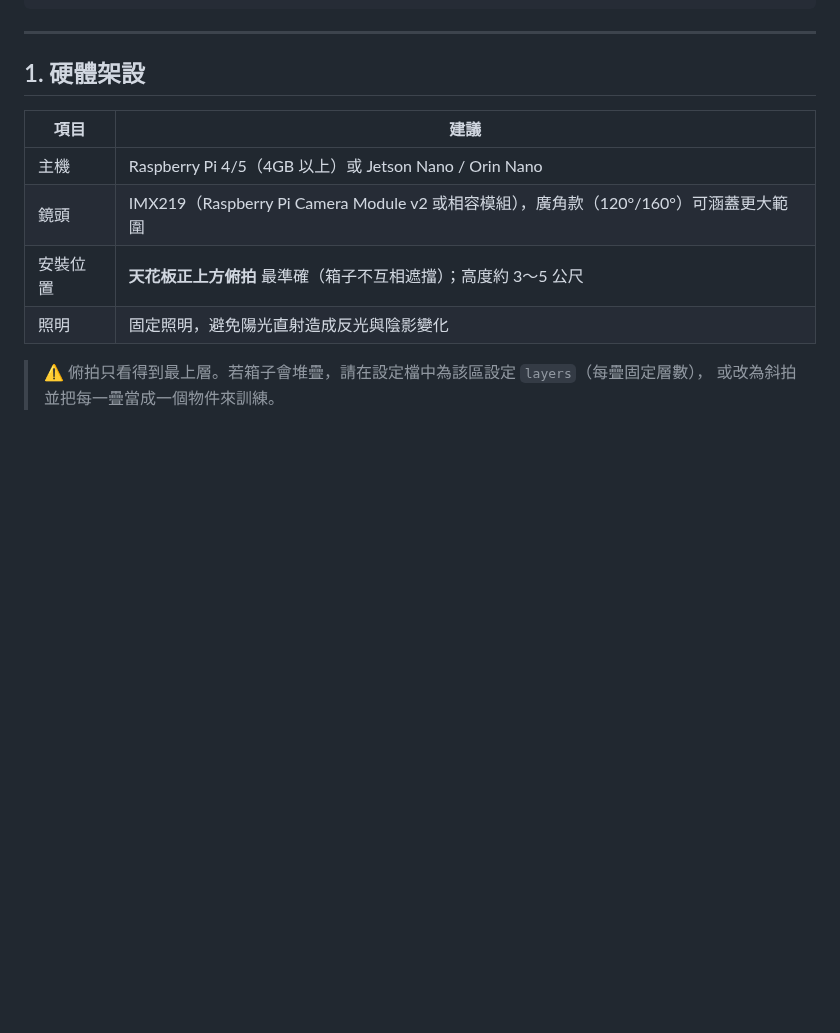
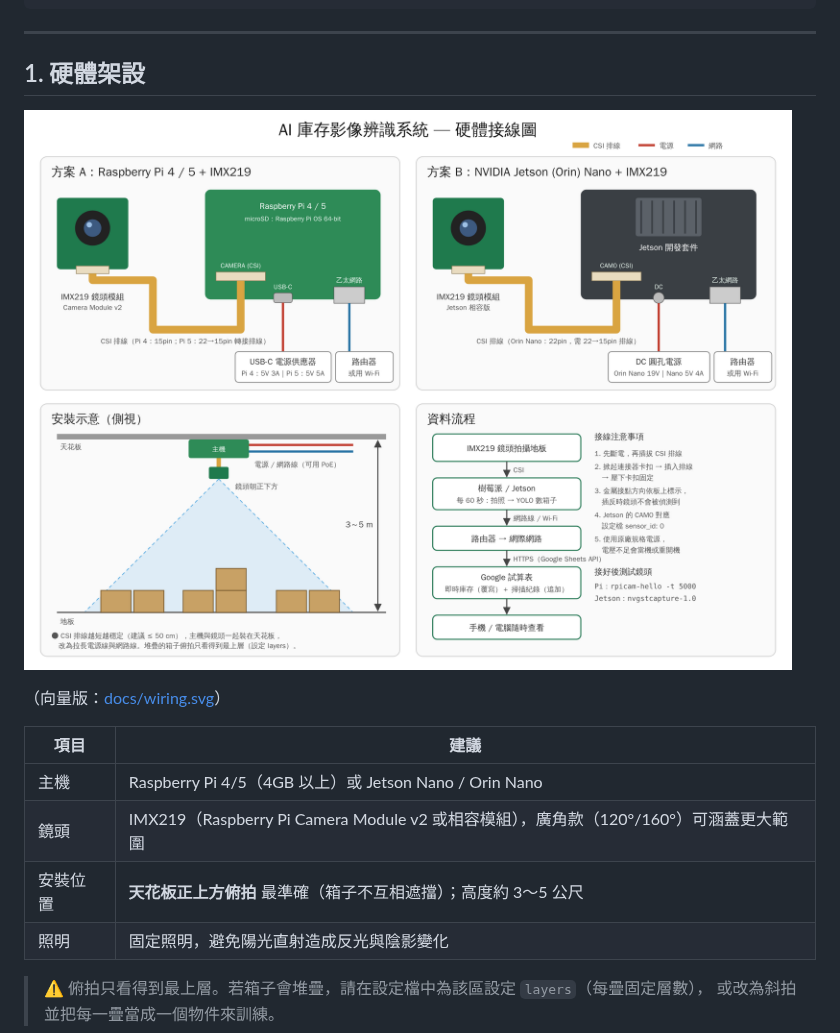
Before and after one commit to creativemyself/shei-wei, a Markdown page: README.md, the part around the change. Rendered like a GitHub page; pictures changed too: docs/wiring.png (added); blank space fills up the shorter version.

Commit message:
Add hardware wiring diagram
Co-Authored-By: Claude Opus 5.5 <noreply@anthropic.com>
Claude-Session: https://claude.ai/code/session_01ToyAyXCu5nXjgbhJF6mQ8p

```diff
--- a/README.md
+++ b/README.md
@@ -32,6 +32,10 @@ tests/              單元測試
 ---
 
 ## 1. 硬體架設
+
+![硬體接線圖](docs/wiring.png)
+
+（向量版：[docs/wiring.svg](docs/wiring.svg)）
 
 | 項目 | 建議 |
 |------|------|
```
Also changed, not shown: 1 other file.
